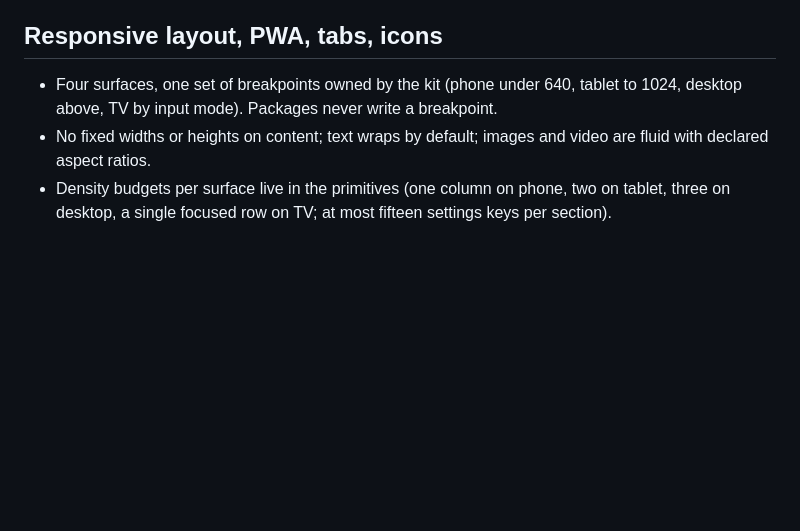
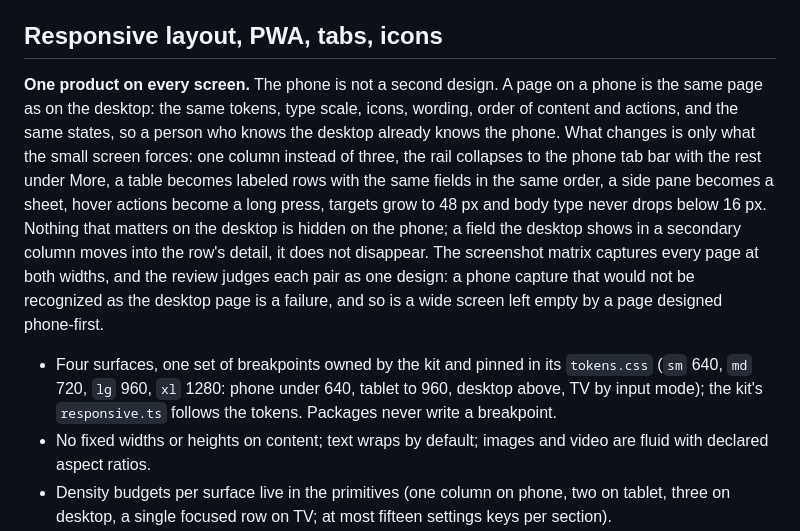
Before and after one commit to getmaipai/.github, a Markdown page: docs/UI.md, the part around the change. GitHub-like rendering; blank space fills up the shorter version.

Commit message:
Docs: one product on every screen; breakpoints as the tokens pin them
UI.md's responsive section opens with the owner's rule (2026-09-20):
the phone is the same design as the desktop, only optimized for the
small screen, judged as one design in the screenshot matrix. The
breakpoint bullet now states the kit's pinned tokens (sm 640, md 720,
lg 960, xl 1280; tablet to 960, not 1024), which shared/ui's
responsive.ts follows.

Co-Authored-By: Claude Opus 5 (1M context) <noreply@anthropic.com>
Claude-Session: https://claude.ai/code/session_01Rd9mTHwXRWuqgfNj1zw8Ba

```diff
--- a/docs/UI.md
+++ b/docs/UI.md
@@ -152,9 +152,26 @@ omission.
 
 ## Responsive layout, PWA, tabs, icons
 
-- Four surfaces, one set of breakpoints owned by the kit (phone under 640,
-  tablet to 1024, desktop above, TV by input mode). Packages never write a
-  breakpoint.
+**One product on every screen.** The phone is not a second design. A
+page on a phone is the same page as on the desktop: the same tokens,
+type scale, icons, wording, order of content and actions, and the same
+states, so a person who knows the desktop already knows the phone.
+What changes is only what the small screen forces: one column instead
+of three, the rail collapses to the phone tab bar with the rest under
+More, a table becomes labeled rows with the same fields in the same
+order, a side pane becomes a sheet, hover actions become a long press,
+targets grow to 48 px and body type never drops below 16 px. Nothing
+that matters on the desktop is hidden on the phone; a field the desktop
+shows in a secondary column moves into the row's detail, it does not
+disappear. The screenshot matrix captures every page at both widths,
+and the review judges each pair as one design: a phone capture that
+would not be recognized as the desktop page is a failure, and so is a
+wide screen left empty by a page designed phone-first.
+
+- Four surfaces, one set of breakpoints owned by the kit and pinned in
+  its `tokens.css` (`sm` 640, `md` 720, `lg` 960, `xl` 1280: phone under
+  640, tablet to 960, desktop above, TV by input mode); the kit's
+  `responsive.ts` follows the tokens. Packages never write a breakpoint.
 - No fixed widths or heights on content; text wraps by default; images and
   video are fluid with declared aspect ratios.
 - Density budgets per surface live in the primitives (one column on phone,
```
